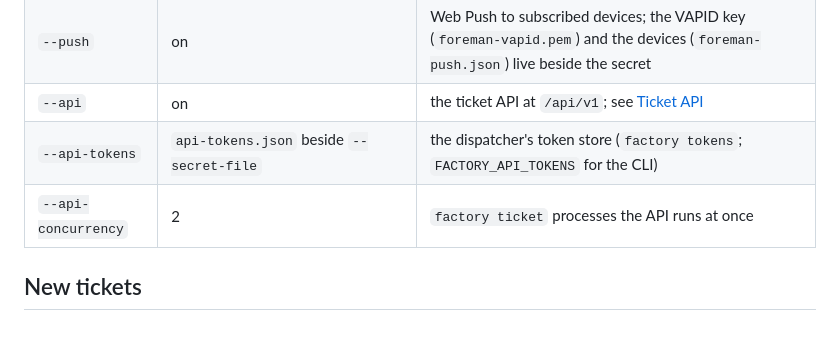
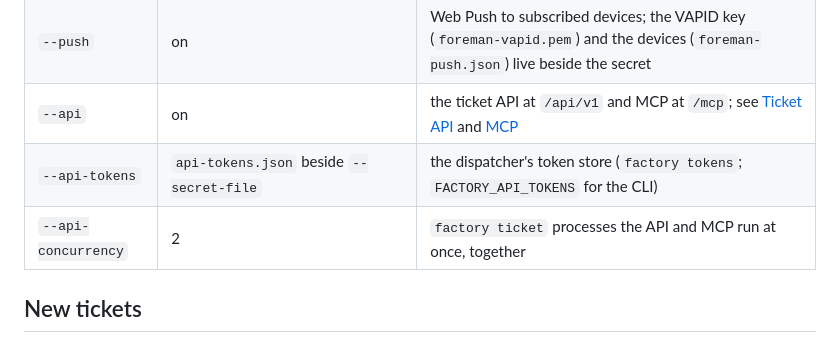
Before and after one commit to stevegeek/agent-factory, a Markdown page: foreman/README.md, the part around one of its changes. Rendered like a GitHub page.

Commit message:
README: MCP and tickets for other projects

```diff
--- a/foreman/README.md
+++ b/foreman/README.md
@@ -36,9 +36,9 @@ CGO_ENABLED=0 GOOS=linux GOARCH=amd64 go build -trimpath -ldflags="-s -w" -o for
 | `--revoke-sessions` | | log out every browser and exit |
 | `--project` | | a project a new ticket may name (repeatable; deploy passes `[projects]`) |
 | `--push` | on | Web Push to subscribed devices; the VAPID key (`foreman-vapid.pem`) and the devices (`foreman-push.json`) live beside the secret |
-| `--api` | on | the ticket API at `/api/v1`; see [Ticket API](#ticket-api) |
+| `--api` | on | the ticket API at `/api/v1` and MCP at `/mcp`; see [Ticket API](#ticket-api) and [MCP](#mcp) |
 | `--api-tokens` | `api-tokens.json` beside `--secret-file` | the dispatcher's token store (`factory tokens`; `FACTORY_API_TOKENS` for the CLI) |
-| `--api-concurrency` | 2 | `factory ticket` processes the API runs at once |
+| `--api-concurrency` | 2 | `factory ticket` processes the API and MCP run at once, together |
 
 ## New tickets
 
```
Also changed, not shown: other parts of foreman/README.md (+35 -0 lines), README.md (+13 -1 lines).
